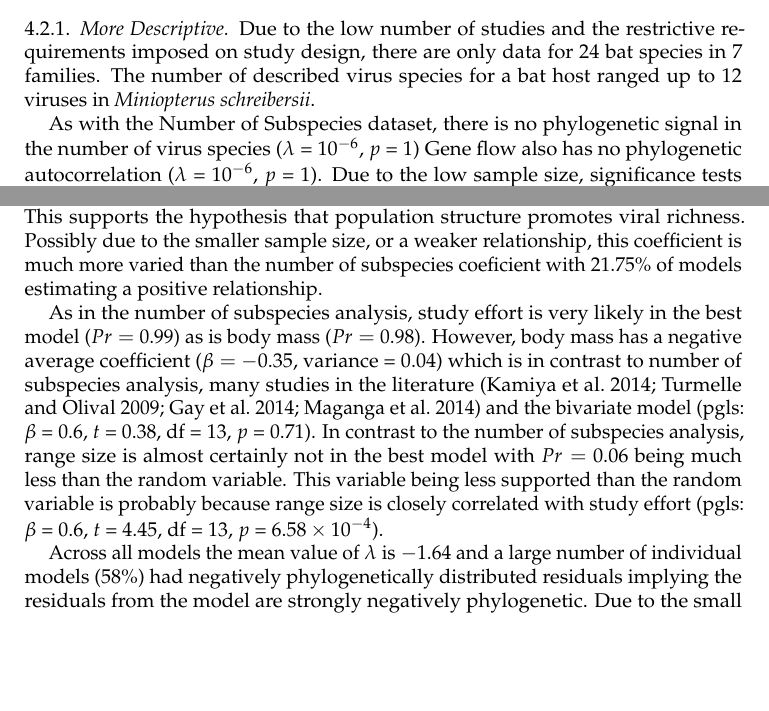
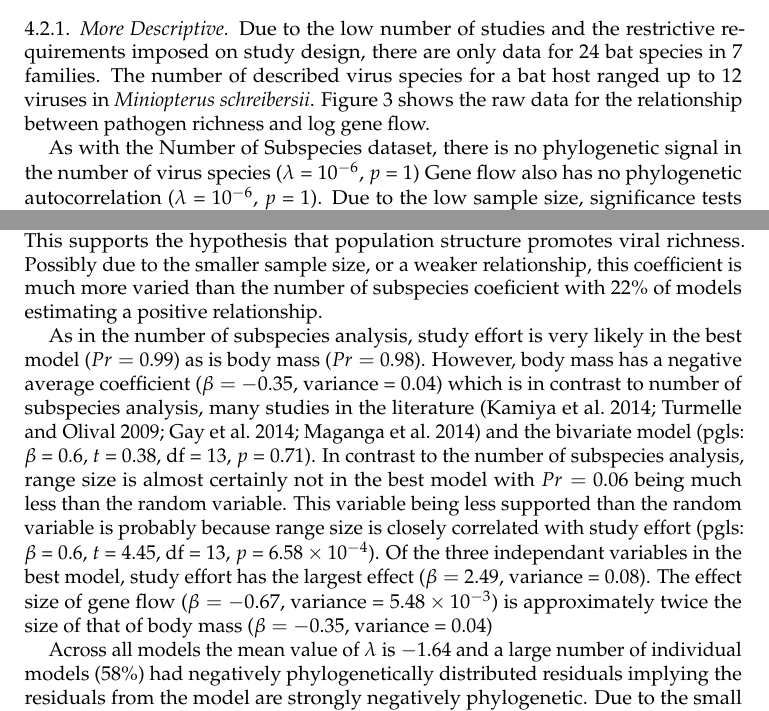
Before and after one commit to timcdlucas/PhDThesis, a LaTeX paper (Chapter_3_draft.tex, which reads Chapter3.tex): two parts of pages 8 and 9 of 14, joined at a grey line, cut so that both start at the same text, the shorter picture padded with empty space. Compiled offline with pdfLaTeX.

Commit message:
Add discussion of coefficient size in +ch3. Closes #32

```diff
--- a/Chapter3.tex
+++ b/Chapter3.tex
@@ -566,6 +566,7 @@ Random &  0.21 &  0.05&
 \tmpsection{More Descriptive}
 Due to the low number of studies and the restrictive requirements imposed on study design, there are only data for 24 bat species in 7 families.
 The number of described virus species for a bat host ranged up to 12 viruses in \emph{Miniopterus schreibersii}.
+Figure~\ref{fig:fstRawData} shows the raw data for the relationship between pathogen richness and log gene flow.
 %Figure~\ref{fig:fstTreePlot} shows the phylogeny used and the number of viruses for each species.
 
 
@@ -658,12 +659,14 @@ Only the model with study effort, gene flow and mass is well supported with the
 While less strongly supported than the number of subspecies, gene flow is likely in the best model ($Pr = $ 0.89) compared to the benchmark random variable which has $Pr = $ 0.18 (Figure~\ref{fig:fstITPlots}B and Table~\ref{t:variables}).
 On average (mean weighted by Akaiki weights) there is a negative relationship between gene flow and viral richness ($\beta = $ \ensuremath{-0.67}, variance = \ensuremath{5.48\times 10^{-3}}) despite the apparent positive relationship (see Figure~\ref{fig:fstRawData}) weakly suggested by the bivariate model (pgls: $\beta$ = 0.63, $t$ = 1.16, df = 13, $p$ = 0.27).
 This supports the hypothesis that population structure promotes viral richness.
-Possibly due to the smaller sample size, or a weaker relationship, this coefficient is much more varied than the number of subspecies coeficient with 21.75\% of models estimating a positive relationship.
+Possibly due to the smaller sample size, or a weaker relationship, this coefficient is much more varied than the number of subspecies coeficient with 22\% of models estimating a positive relationship.
 
 As in the number of subspecies analysis, study effort is very likely in the best model ($Pr = $ 0.99) as is body mass ($Pr = $ 0.98).
 However, body mass has a negative average coefficient ($\beta = $ \ensuremath{-0.35}, variance = 0.04) which is in contrast to number of subspecies analysis, many studies in the literature \cite{kamiya2014determines, turmelle2009correlates, gay2014parasite, maganga2014bat} and the bivariate model (pgls: $\beta$ = 0.6, $t$ = 0.38, df = 13, $p$ = 0.71).
 In contrast to the number of subspecies analysis, range size is almost certainly not in the best model with $Pr = $ 0.06 being much less than the random variable.
 This variable being less supported than the random variable is probably because range size is closely correlated with study effort (pgls: $\beta$ = 0.6, $t$ = 4.45, df = 13, $p$ = \ensuremath{6.58\times 10^{-4}}).
+Of the three independant variables in the best model, study effort has the largest effect ($\beta = $ 2.49, variance = 0.08).
+The effect size of gene flow ($\beta = $ \ensuremath{-0.67}, variance = \ensuremath{5.48\times 10^{-3}}) is approximately twice the size of that of body mass ($\beta = $ \ensuremath{-0.35}, variance = 0.04)
 
 Across all models the mean value of $\lambda$ is \ensuremath{-1.64} and a large number of individual models (58\%)  had negatively phylogenetically distributed residuals implying the residuals from the model are strongly negatively phylogenetic.
 Due to the small sample size this is probably due to a small number of data points with large residuals being distant on the tree.
```
Also changed, not shown: 1 other file.
